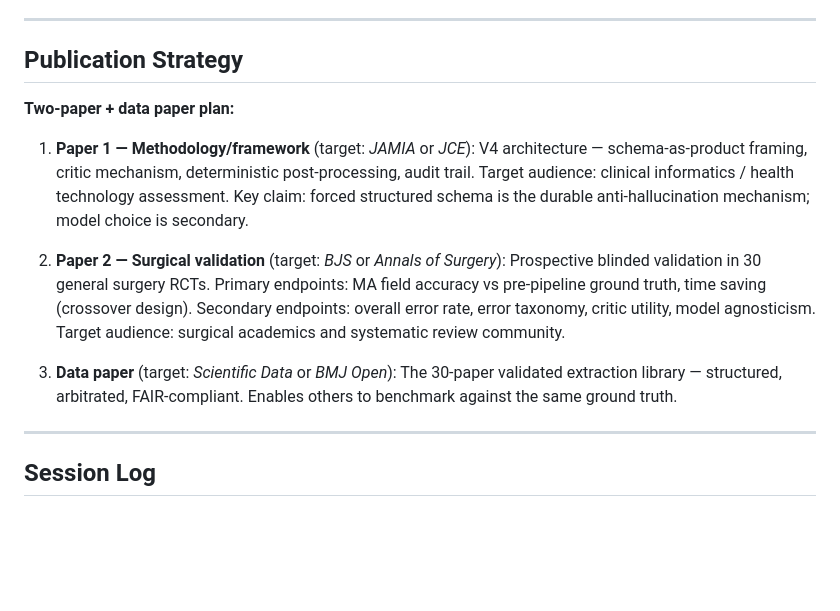
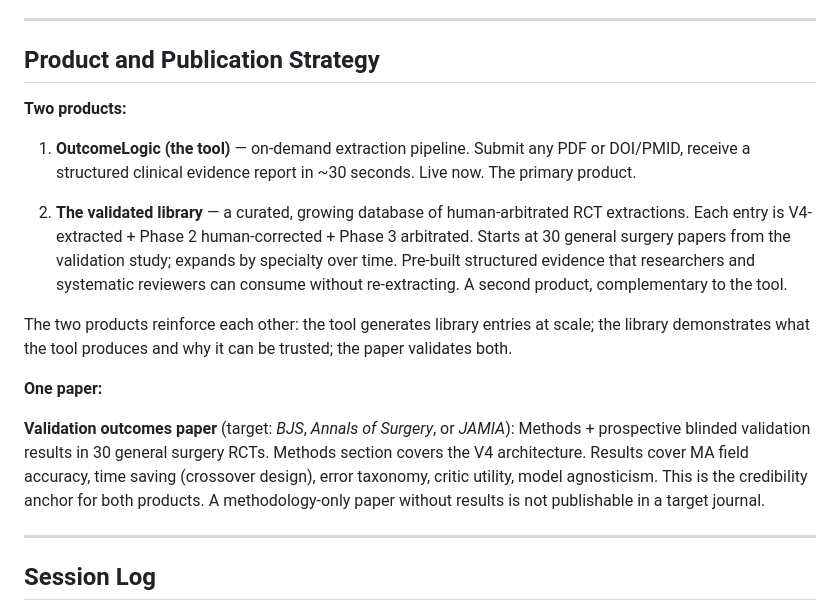
Before and after one commit to rahman-medical-services/Outcome_Logic, a Markdown page: docs/HANDOVER.md, the part around one of its changes. Drawn GitHub-style; blank space fills up the shorter version.

```diff
--- a/docs/HANDOVER.md
+++ b/docs/HANDOVER.md
@@ -383,15 +383,19 @@ Once UI is built, run the full workflow on the 5 HFrEF beta-blocker papers (Sect
 
 ---
 
-## Publication Strategy
+## Product and Publication Strategy
 
-**Two-paper + data paper plan:**
+**Two products:**
 
-1. **Paper 1 — Methodology/framework** (target: *JAMIA* or *JCE*): V4 architecture — schema-as-product framing, critic mechanism, deterministic post-processing, audit trail. Target audience: clinical informatics / health technology assessment. Key claim: forced structured schema is the durable anti-hallucination mechanism; model choice is secondary.
+1. **OutcomeLogic (the tool)** — on-demand extraction pipeline. Submit any PDF or DOI/PMID, receive a structured clinical evidence report in ~30 seconds. Live now. The primary product.
 
-2. **Paper 2 — Surgical validation** (target: *BJS* or *Annals of Surgery*): Prospective blinded validation in 30 general surgery RCTs. Primary endpoints: MA field accuracy vs pre-pipeline ground truth, time saving (crossover design). Secondary endpoints: overall error rate, error taxonomy, critic utility, model agnosticism. Target audience: surgical academics and systematic review community.
+2. **The validated library** — a curated, growing database of human-arbitrated RCT extractions. Each entry is V4-extracted + Phase 2 human-corrected + Phase 3 arbitrated. Starts at 30 general surgery papers from the validation study; expands by specialty over time. Pre-built structured evidence that researchers and systematic reviewers can consume without re-extracting. A second product, complementary to the tool.
 
-3. **Data paper** (target: *Scientific Data* or *BMJ Open*): The 30-paper validated extraction library — structured, arbitrated, FAIR-compliant. Enables others to benchmark against the same ground truth.
+The two products reinforce each other: the tool generates library entries at scale; the library demonstrates what the tool produces and why it can be trusted; the paper validates both.
+
+**One paper:**
+
+**Validation outcomes paper** (target: *BJS*, *Annals of Surgery*, or *JAMIA*): Methods + prospective blinded validation results in 30 general surgery RCTs. Methods section covers the V4 architecture. Results cover MA field accuracy, time saving (crossover design), error taxonomy, critic utility, model agnosticism. This is the credibility anchor for both products. A methodology-only paper without results is not publishable in a target journal.
 
 ---
 
```
Also changed, not shown: other parts of docs/HANDOVER.md (+1 -1 lines), docs/PROJECT_SUMMARY.md (+6 -4 lines).
